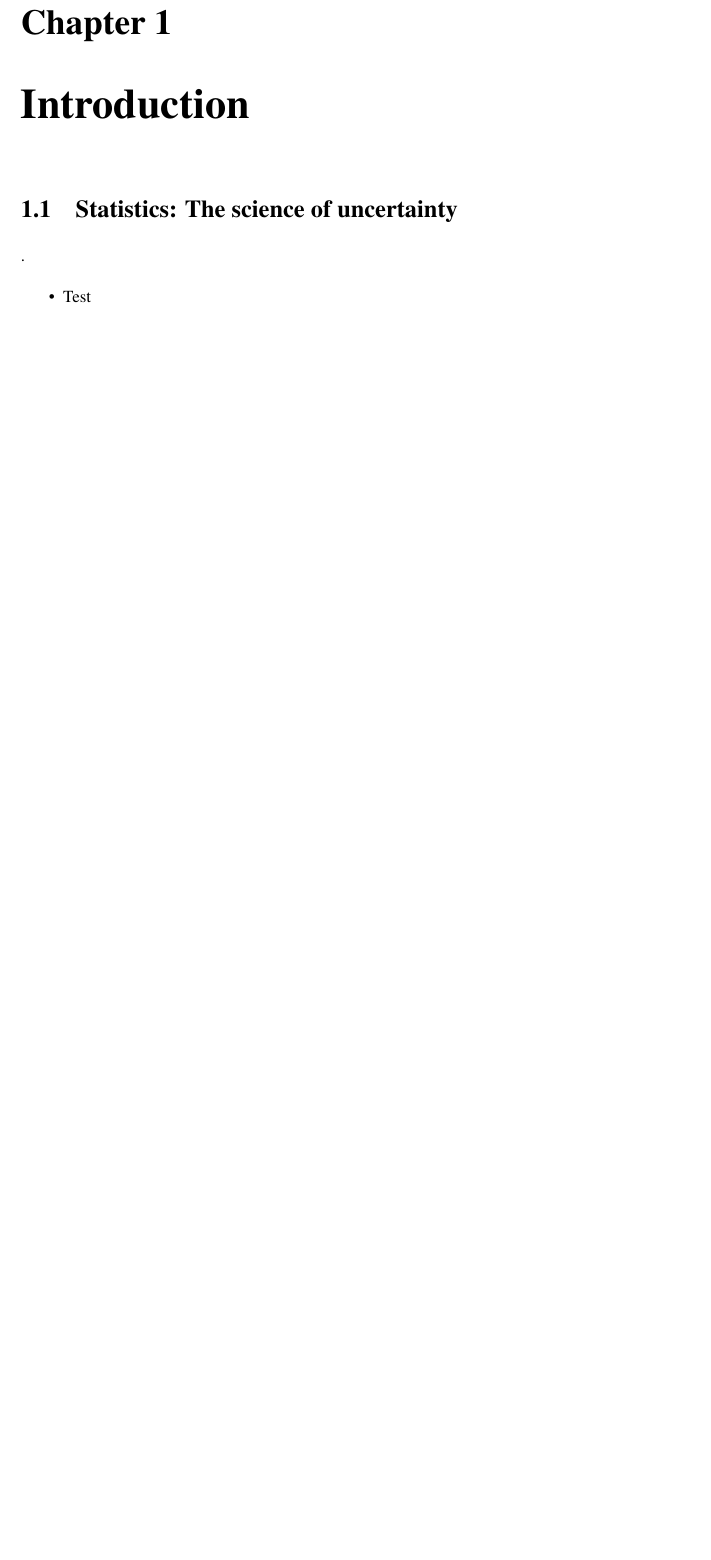
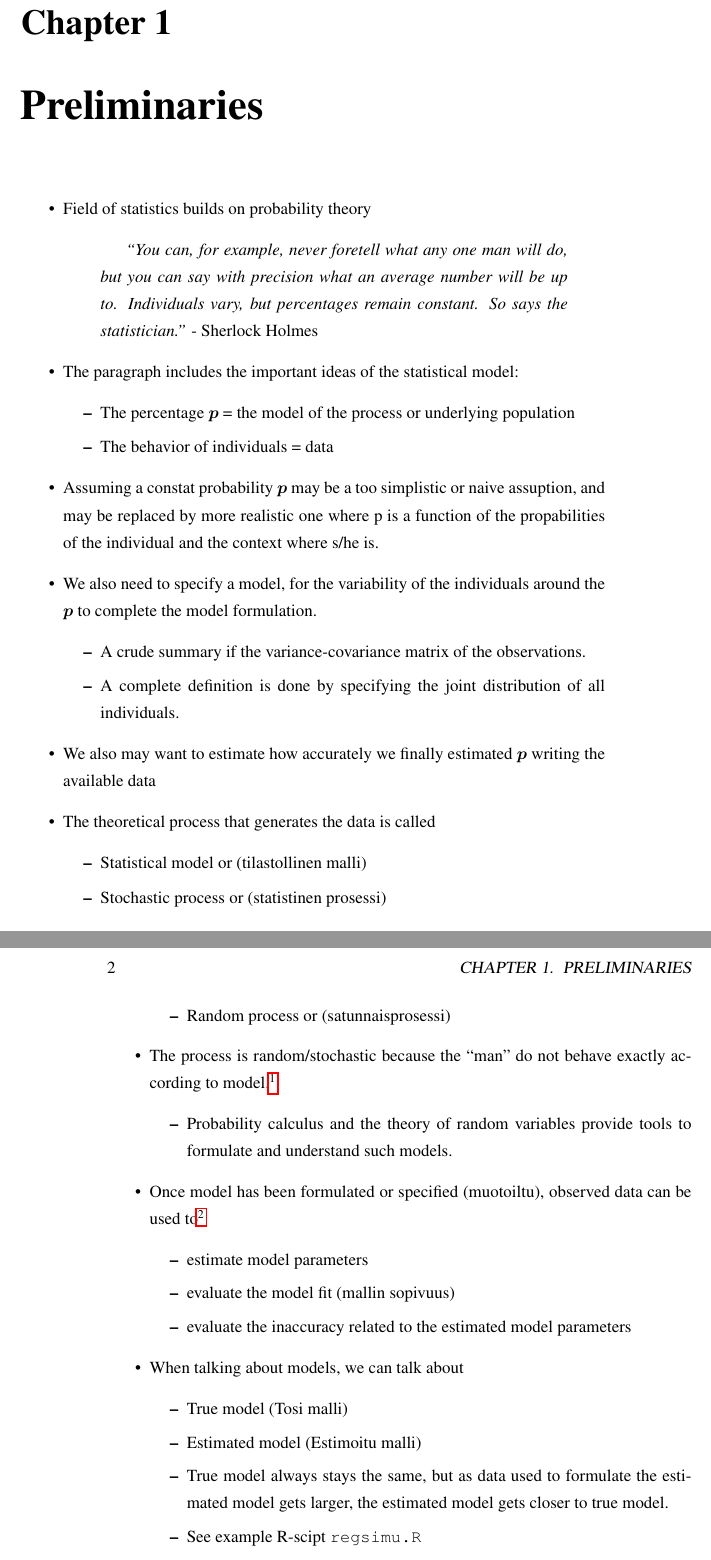
Before and after one commit to juusokuokkanen/ISI1_notes, a LaTeX book (ISI1_notes.tex): part of page 5 of 5 before the commit and two parts of pages 5 and 6 of 6 after it, the two joined at a grey line, cut so that both start at the same text, the shorter picture padded with empty space. Compiled offline with pdfLaTeX.

Commit message:
Wrote first lecture notes and removed the pdf output from ignored.

```diff
--- a/ISI1_notes.tex
+++ b/ISI1_notes.tex
@@ -91,9 +91,61 @@
 \mainmatter
 \pagenumbering{arabic}
 
-\chapter{Introduction}
-\section{Statistics: The science of uncertainty}.
+\chapter{Preliminaries}
 \begin{itemize}
-  \item Test
+  \item Field of statistics builds on probability theory
+  \begin{quotation}
+  \textit{``You can, for example, never foretell what any one man will do, but
+  you can say with precision what an average number will be up to. Individuals vary,
+  but percentages remain constant. So says the statistician.''} - Sherlock Holmes
+  \end{quotation}
+  \item The paragraph includes the important ideas of the statistical model:
+  \begin{itemize}
+    \item The percentage $\bm p$ = the model of the process or underlying
+    population
+    \item The behavior of individuals = data
+  \end{itemize}
+  \item Assuming a constat probability $\bm p$ may be a too simplistic or naive
+  assuption, and may be replaced by more realistic one where p is a function of
+  the propabilities of the individual and the context where s/he is.
+  \item We also need to specify a model, for the variability of the
+  individuals around the $\bm p$ to complete the model formulation.
+  \begin{itemize}
+    \item A crude summary if the variance-covariance matrix of the
+    observations.
+    \item A complete definition is done by specifying the joint distribution
+    of all individuals.
+  \end{itemize}
+  \item We also may want to estimate how accurately we finally estimated $\bm p$
+  writing the available data
+  \item The theoretical process that generates the data is called
+  \begin{itemize}
+    \item Statistical model  or (tilastollinen malli)
+    \item Stochastic process  or (statistinen prosessi)
+    \item Random process or (satunnaisprosessi)
+  \end{itemize}
+  \item The process is random/stochastic because the ``man'' do not behave
+  exactly according to model.\footnote{This is what is done on this part of the
+  course (ISI1).}
+  \begin{itemize}
+    \item Probability calculus and the theory of random variables provide
+    tools to formulate and understand such models.
+  \end{itemize}
+  \item Once model has been formulated or specified (muotoiltu), observed data
+  can be used to\footnote{This is what is done on second part of the course
+  (ISI2)}
+  \begin{itemize}
+    \item estimate model parameters
+    \item evaluate the model fit (mallin sopivuus)
+    \item evaluate the inaccuracy related to the estimated model parameters
+  \end{itemize}
+  \item When talking about models, we can talk about
+  \begin{itemize}
+    \item True model (Tosi malli)
+    \item Estimated model (Estimoitu malli)
+    \item True model always stays the same, but as data used to formulate the
+    estimated model gets larger, the estimated model gets closer to true model.
+    \item See example R-scipt \verb#regsimu.R#
+  \end{itemize}
 \end{itemize}
 \end{document}
```
Also changed, not shown: ISI1_notes.pdf (added), 1 other file.
